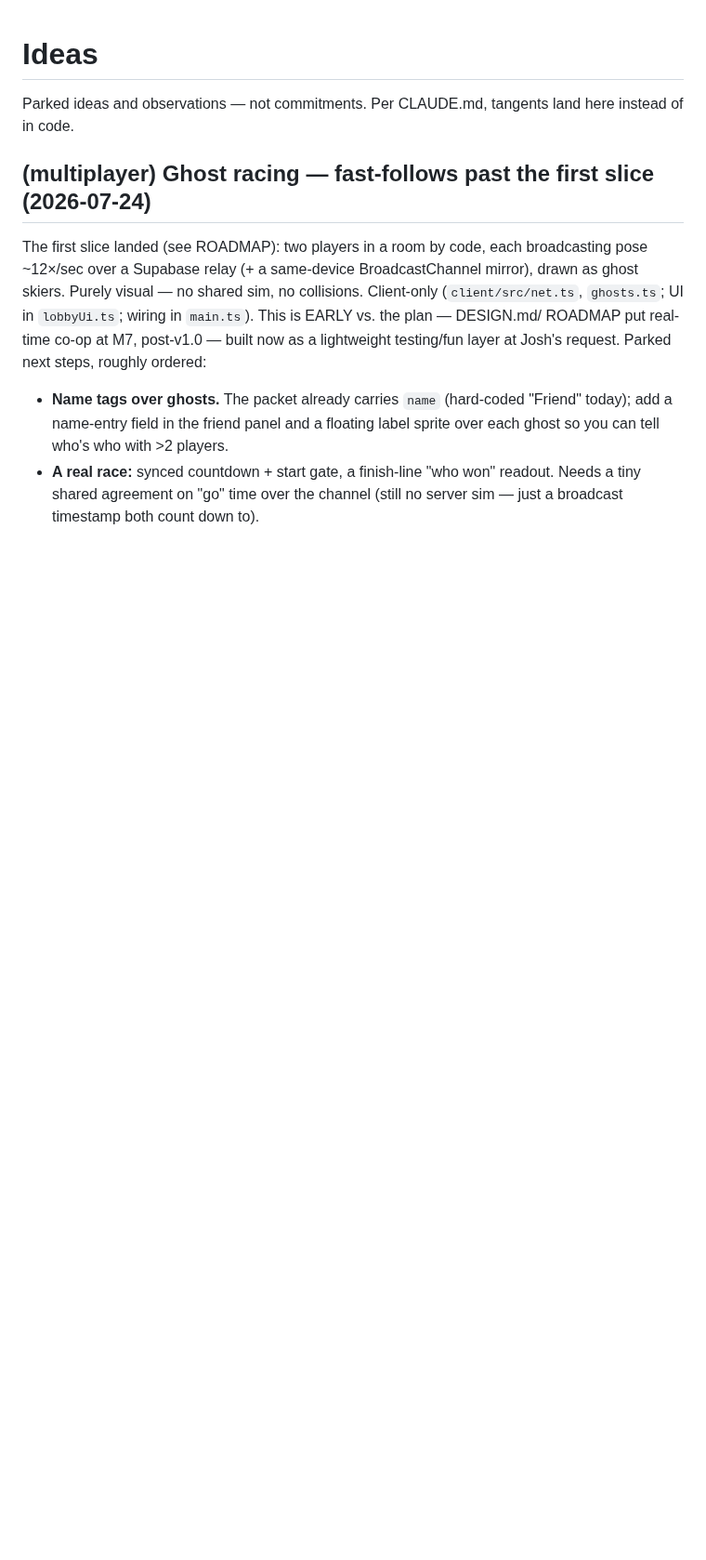
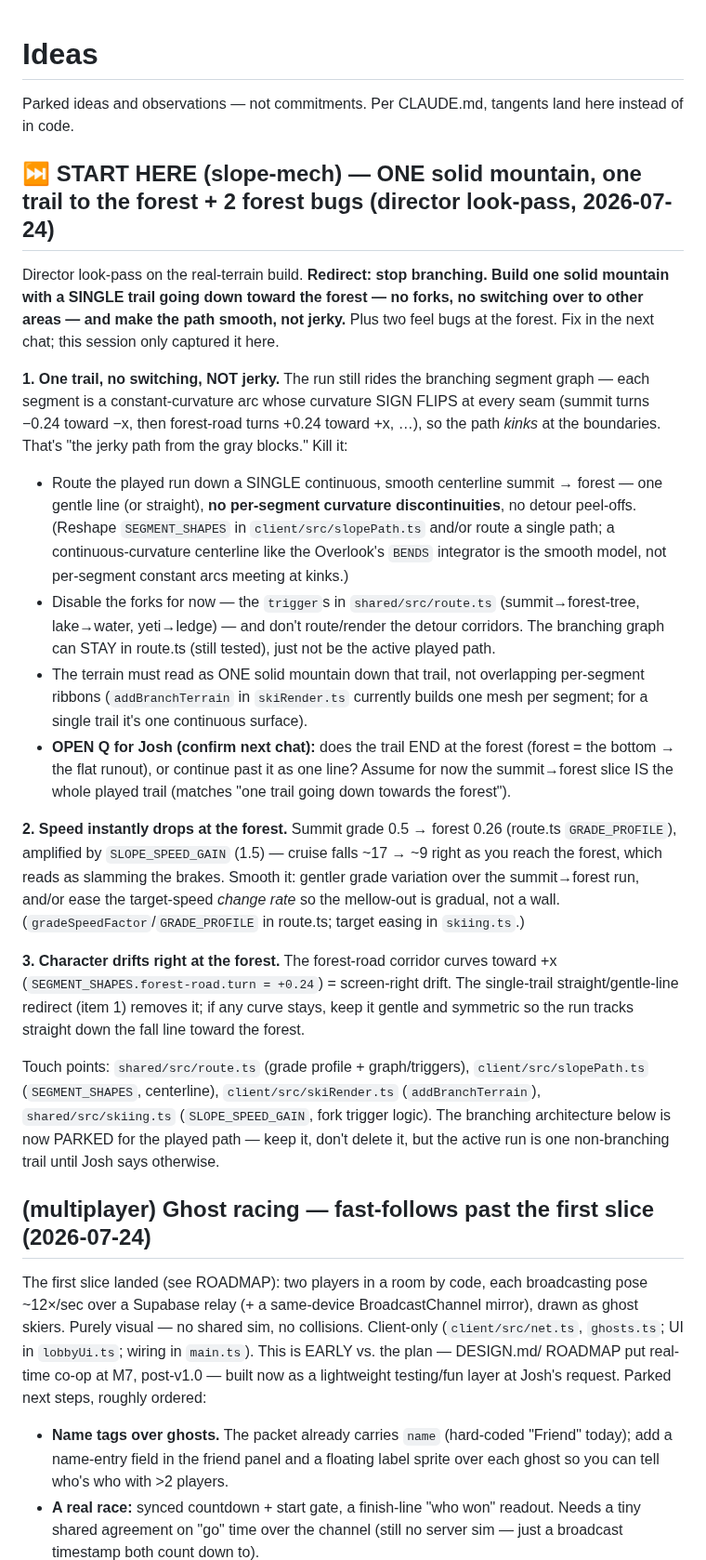
Before and after one commit to joshuawigginton11056-boop/toebeans, a Markdown page: IDEAS.md, the part around the change. Shown at 93% size. GitHub-like rendering; blank space fills up the shorter version.

Commit message:
docs: redirect to one solid mountain / single trail to the forest
Director look-pass on the real-terrain build. Capture the next-chat spec
(slope-mech): collapse the branching map to ONE solid mountain with a single
SMOOTH trail summit -> forest (the per-segment constant-curvature arcs kink at
their seams; forks not wanted yet), and fix two forest bugs (speed instantly
drops on the steep->mellow transition amplified by SLOPE_SPEED_GAIN; character
drifts right on forest-road's +x curve). Full spec in the START HERE banner
atop IDEAS.md; branching graph stays in route.ts but is parked for the played
path.

Co-Authored-By: Claude Opus 4.8 <noreply@anthropic.com>

```diff
--- a/IDEAS.md
+++ b/IDEAS.md
@@ -2,6 +2,52 @@
 
 Parked ideas and observations — not commitments. Per CLAUDE.md, tangents
 land here instead of in code.
+
+## ⏭ START HERE (slope-mech) — ONE solid mountain, one trail to the forest + 2 forest bugs (director look-pass, 2026-07-24)
+
+Director look-pass on the real-terrain build. **Redirect: stop branching. Build one
+solid mountain with a SINGLE trail going down toward the forest — no forks, no
+switching over to other areas — and make the path smooth, not jerky.** Plus two feel
+bugs at the forest. Fix in the next chat; this session only captured it here.
+
+**1. One trail, no switching, NOT jerky.** The run still rides the branching segment
+graph — each segment is a constant-curvature arc whose curvature SIGN FLIPS at every
+seam (summit turns −0.24 toward −x, then forest-road turns +0.24 toward +x, …), so the
+path *kinks* at the boundaries. That's "the jerky path from the gray blocks." Kill it:
+- Route the played run down a SINGLE continuous, smooth centerline summit → forest —
+  one gentle line (or straight), **no per-segment curvature discontinuities**, no
+  detour peel-offs. (Reshape `SEGMENT_SHAPES` in `client/src/slopePath.ts` and/or route
+  a single path; a continuous-curvature centerline like the Overlook's `BENDS`
+  integrator is the smooth model, not per-segment constant arcs meeting at kinks.)
+- Disable the forks for now — the `trigger`s in `shared/src/route.ts`
+  (summit→forest-tree, lake→water, yeti→ledge) — and don't route/render the detour
+  corridors. The branching graph can STAY in route.ts (still tested), just not be the
+  active played path.
+- The terrain must read as ONE solid mountain down that trail, not overlapping
+  per-segment ribbons (`addBranchTerrain` in `skiRender.ts` currently builds one mesh
+  per segment; for a single trail it's one continuous surface).
+- **OPEN Q for Josh (confirm next chat):** does the trail END at the forest (forest =
+  the bottom → the flat runout), or continue past it as one line? Assume for now the
+  summit→forest slice IS the whole played trail (matches "one trail going down towards
+  the forest").
+
+**2. Speed instantly drops at the forest.** Summit grade 0.5 → forest 0.26 (route.ts
+`GRADE_PROFILE`), amplified by `SLOPE_SPEED_GAIN` (1.5) — cruise falls ~17 → ~9 right as
+you reach the forest, which reads as slamming the brakes. Smooth it: gentler grade
+variation over the summit→forest run, and/or ease the target-speed *change rate* so the
+mellow-out is gradual, not a wall. (`gradeSpeedFactor`/`GRADE_PROFILE` in route.ts;
+target easing in `skiing.ts`.)
+
+**3. Character drifts right at the forest.** The forest-road corridor curves toward +x
+(`SEGMENT_SHAPES.forest-road.turn = +0.24`) = screen-right drift. The single-trail
+straight/gentle-line redirect (item 1) removes it; if any curve stays, keep it gentle
+and symmetric so the run tracks straight down the fall line toward the forest.
+
+Touch points: `shared/src/route.ts` (grade profile + graph/triggers),
+`client/src/slopePath.ts` (`SEGMENT_SHAPES`, centerline), `client/src/skiRender.ts`
+(`addBranchTerrain`), `shared/src/skiing.ts` (`SLOPE_SPEED_GAIN`, fork trigger logic).
+The branching architecture below is now PARKED for the played path — keep it, don't
+delete it, but the active run is one non-branching trail until Josh says otherwise.
 
 ## (multiplayer) Ghost racing — fast-follows past the first slice (2026-07-24)
 
```
Also changed, not shown: ROADMAP.md (+16 -5 lines).
